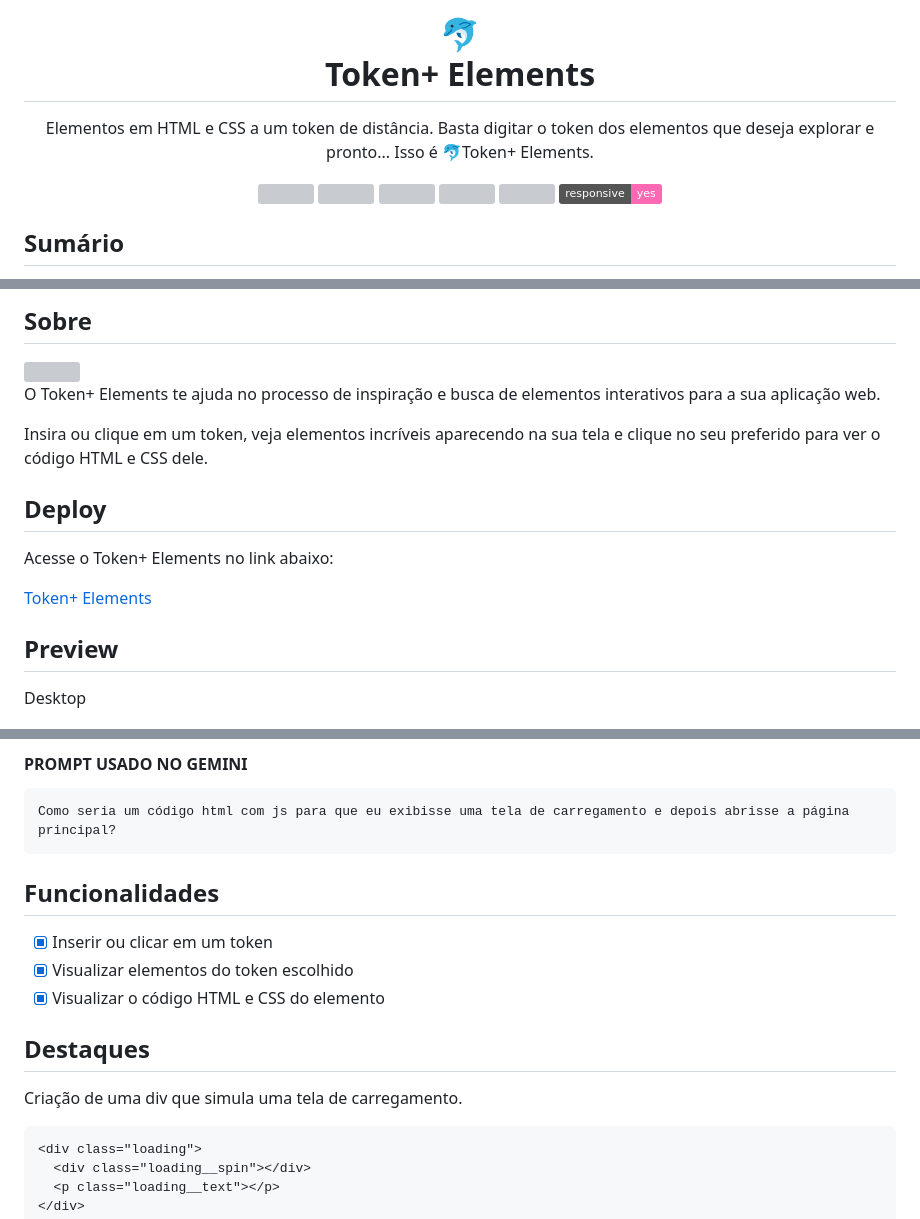
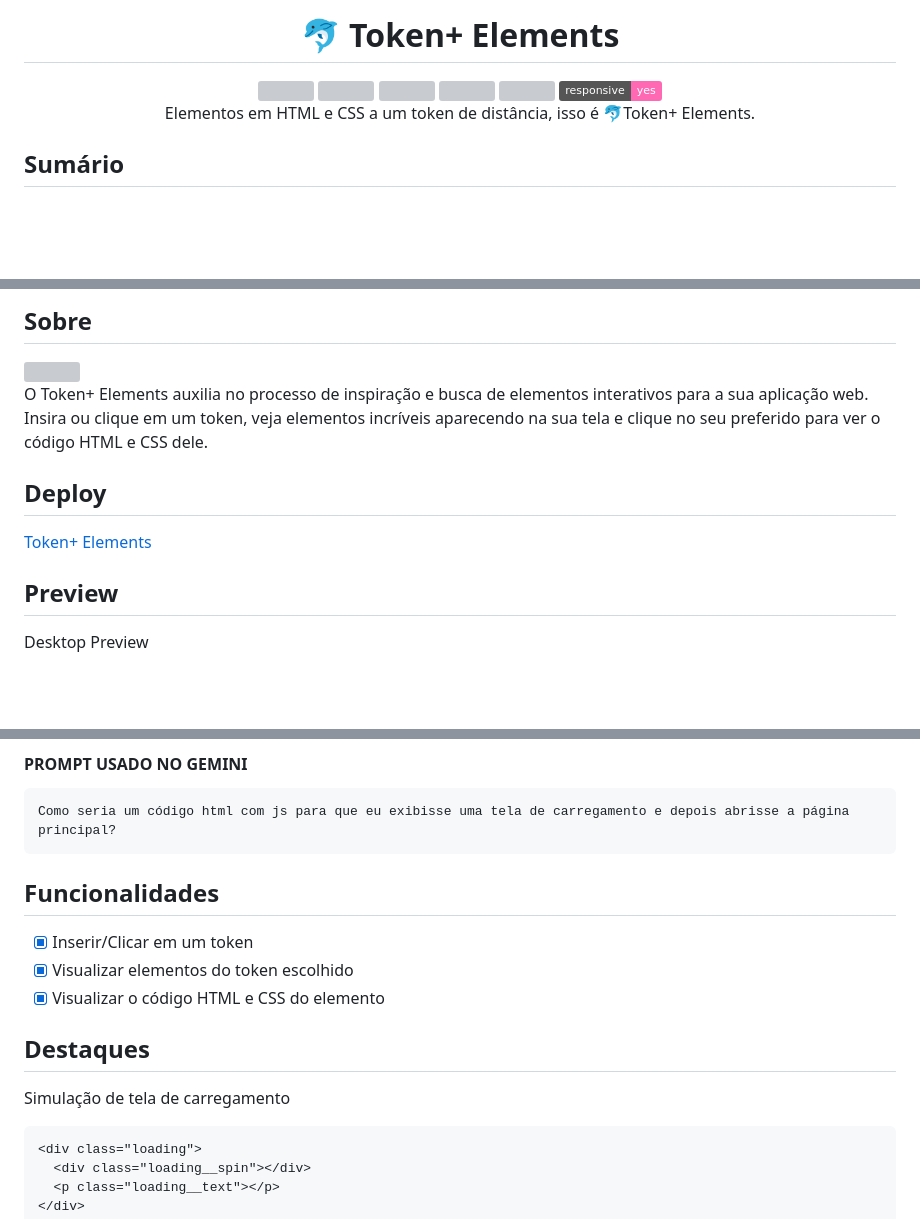
Before and after one commit to udanielnogueira/token-elements, a Markdown page: README.md, 3 parts joined by grey strips. GitHub-like rendering; badges without logos; blank space fills up the shorter version; grey boxes are pictures that could not be loaded.

Commit message:
:books: docs: Ajusta README

````diff
--- a/README.md
+++ b/README.md
@@ -1,12 +1,12 @@
 <div align="center">
-  <h1>🐬 <br>Token+ Elements</h1>
-  <p>Elementos em HTML e CSS a um token de distância. Basta digitar o token dos elementos que deseja explorar e pronto... Isso é 🐬Token+ Elements.</p>
+  <h1>🐬 Token+ Elements</h1>
   <img src="https://img.shields.io/github/languages/count/udanielnogueira/token-elements">
   <img src="https://img.shields.io/github/languages/top/udanielnogueira/token-elements">
   <img src="https://img.shields.io/github/languages/code-size/udanielnogueira/token-elements">
   <img src="https://img.shields.io/github/last-commit/udanielnogueira/token-elements">
   <img src="https://img.shields.io/github/deployments/udanielnogueira/token-elements/github-pages">
   <img src="https://img.shields.io/badge/responsive-yes-ff69b4">
+  <p>Elementos em HTML e CSS a um token de distância, isso é 🐬Token+ Elements.</p>
 </div>
 
 ## Sumário
@@ -24,19 +24,15 @@
 
 <img src="./assets/img/token-mockup.jpg">
 
-O Token+ Elements te ajuda no processo de inspiração e busca de elementos interativos para a sua aplicação web.
-
-Insira ou clique em um token, veja elementos incríveis aparecendo na sua tela e clique no seu preferido para ver o código HTML e CSS dele.
+O Token+ Elements auxilia no processo de inspiração e busca de elementos interativos para a sua aplicação web. Insira ou clique em um token, veja elementos incríveis aparecendo na sua tela e clique no seu preferido para ver o código HTML e CSS dele.
 
 <h2 id="deploy">Deploy</h2>
-
-Acesse o Token+ Elements no link abaixo:
 
 [Token+ Elements](https://udanielnogueira.github.io/token-elements/)
 
 <h2 id="preview">Preview</h2>
 
-Desktop
+Desktop Preview
 
 <img src="./assets/img/token-desktop-1.png">
 <img src="./assets/img/token-desktop-2.png">
@@ -148,13 +146,13 @@ Como seria um código html com js para que eu exibisse uma tela de carregamento
 
 <h2 id="key-features">Funcionalidades</h2>
 
-- [x] Inserir ou clicar em um token
+- [x] Inserir/Clicar em um token
 - [x] Visualizar elementos do token escolhido
 - [x] Visualizar o código HTML e CSS do elemento
 
 <h2 id="highlights">Destaques</h2>
 
-Criação de uma div que simula uma tela de carregamento.
+Simulação de tela de carregamento
 
 ```html
 <div class="loading">
````
Also changed, not shown: other parts of README.md (+6 -4 lines).
